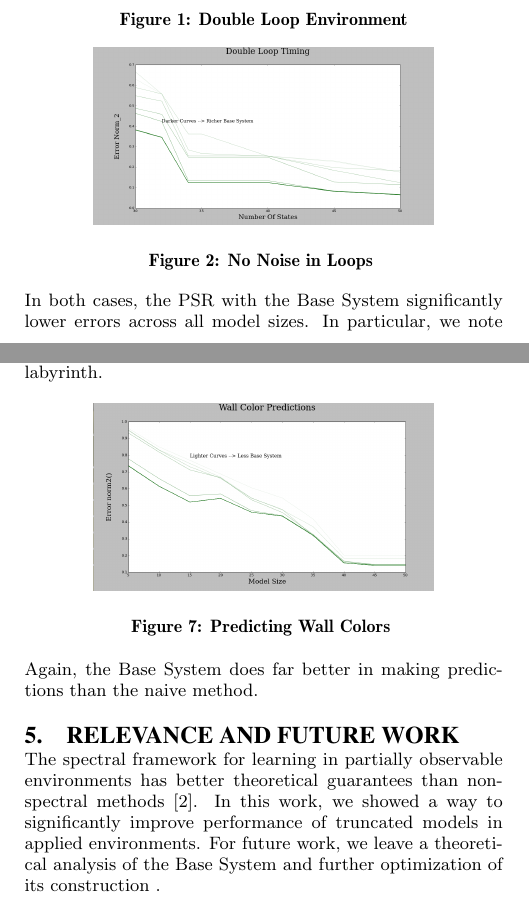
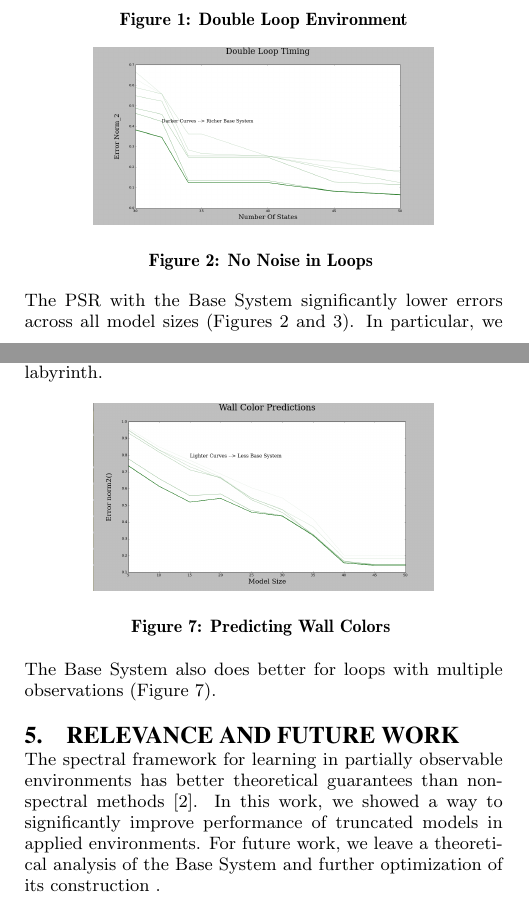
Before and after one commit to lucaslanger/ijcai-pres, a LaTeX paper (abstract.tex): two parts of the columns of pages 1 and 2 of 2, joined at a grey line, cut so that both start at the same text. Compiled offline with pdfLaTeX.

Commit message:
added references to figure

```diff
--- a/abstract.tex
+++ b/abstract.tex
@@ -60,7 +60,7 @@ In the first experiment we look at the time spent in double loop labyrinths.
 \caption{Noise in Loops \label{overflow}}
 \end{figure}
 
-In both cases, the PSR with the Base System significantly lower errors across all model sizes. In particular, we note that noise in the durations of loops doesn't harm the performance of the Base System.
+The PSR with the Base System significantly lower errors across all model sizes (Figures 2 and 3). In particular, we note that noise in the durations of loops doesn't harm the performance of the Base System.
 
 \subsection{PacMan Labyrinth}
 
@@ -99,7 +99,7 @@ Next, we change our set of observations to wall colors of the labyrinth.
 \caption{Predicting Wall Colors \label{overflow}}
 \end{figure}
 
-Again, the Base System does far better in making predictions than the naive method.
+The Base System also does better for loops with multiple observations (Figure 7).
 
 %Cite figures
 
```
Also changed, not shown: abstract.pdf, abstract.tex (2 more changed lines), 2 other files.
